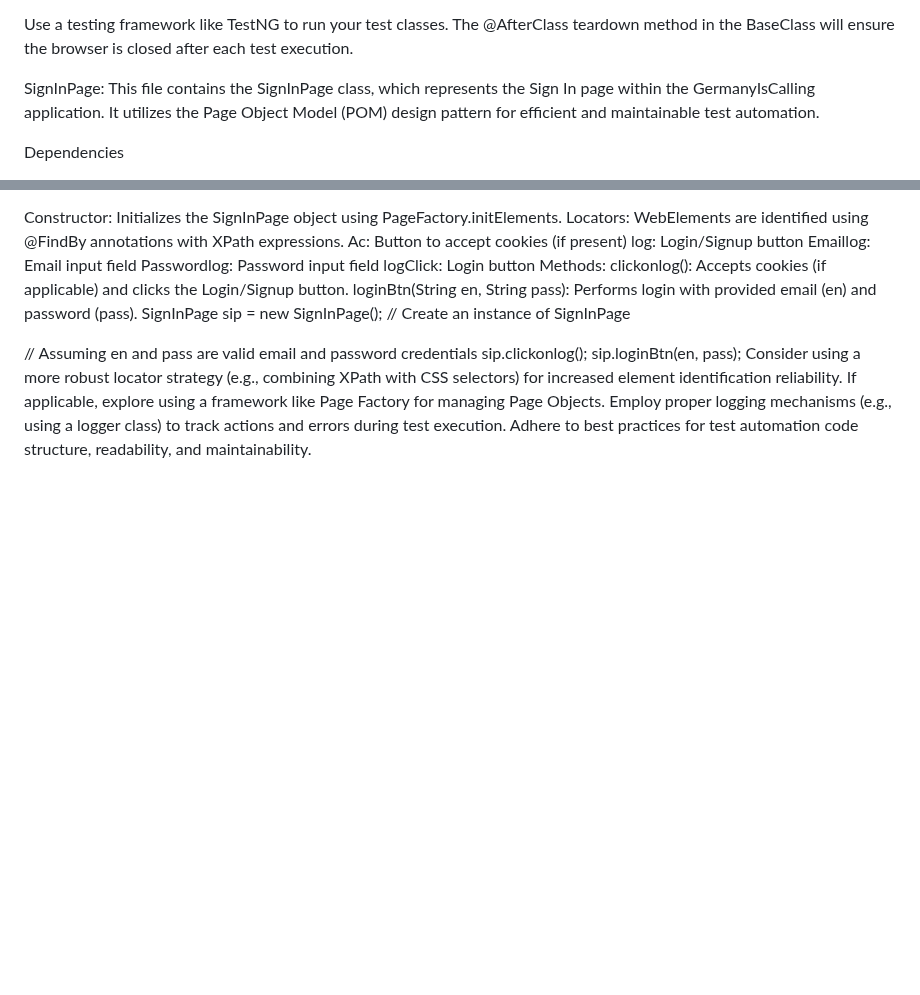
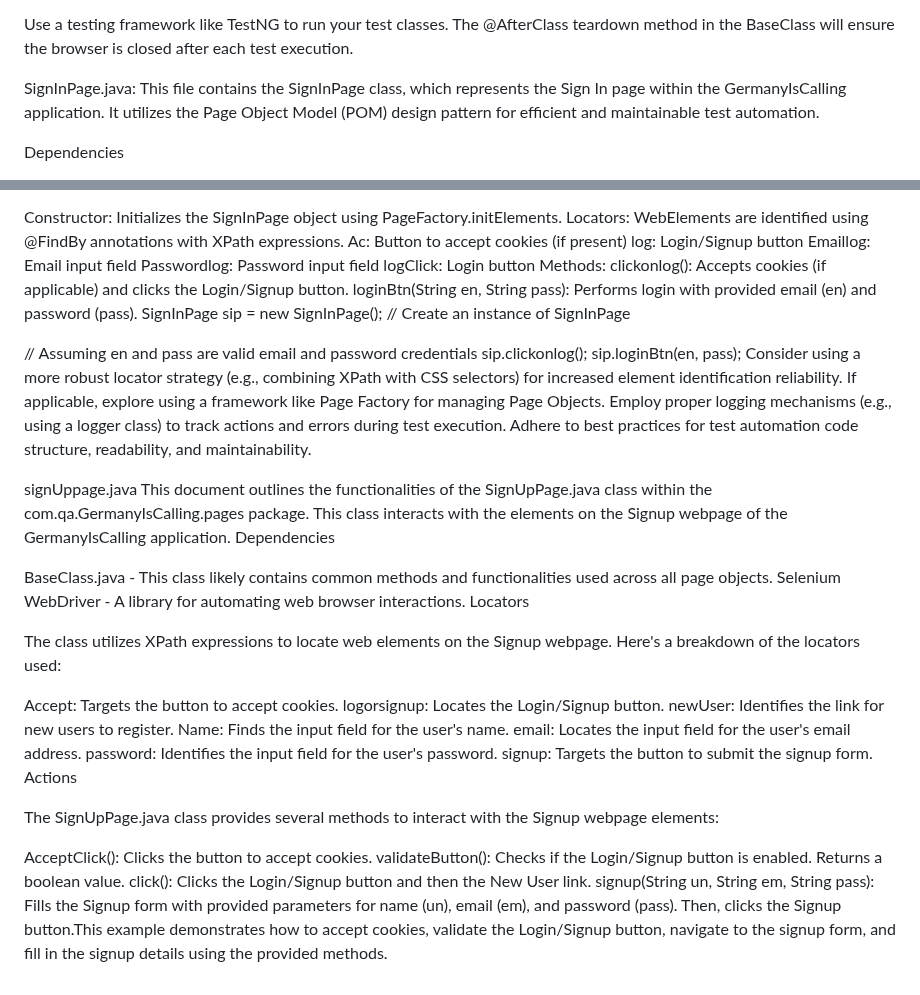
Before and after one commit to kummariAnuradha/Testing_Assignment, a Markdown page: README.md, 2 parts joined by grey strips. Drawn GitHub-style; blank space fills up the shorter version.

```diff
--- a/README.md
+++ b/README.md
@@ -54,7 +54,7 @@ Running Tests:
 
 Use a testing framework like TestNG to run your test classes. The @AfterClass teardown method in the BaseClass will ensure the browser is closed after each test execution.
 
-SignInPage:
+SignInPage.java:
 This file contains the SignInPage class, which represents the Sign In page within the GermanyIsCalling application. It utilizes the Page Object Model (POM) design pattern for efficient and maintainable test automation.
 
 Dependencies
@@ -84,3 +84,29 @@ Consider using a more robust locator strategy (e.g., combining XPath with CSS se
 If applicable, explore using a framework like Page Factory for managing Page Objects.
 Employ proper logging mechanisms (e.g., using a logger class) to track actions and errors during test execution.
 Adhere to best practices for test automation code structure, readability, and maintainability.
+
+signUppage.java
+This document outlines the functionalities of the SignUpPage.java class within the com.qa.GermanyIsCalling.pages package. This class interacts with the elements on the Signup webpage of the GermanyIsCalling application.
+Dependencies
+
+BaseClass.java - This class likely contains common methods and functionalities used across all page objects.
+Selenium WebDriver - A library for automating web browser interactions.
+Locators
+
+The class utilizes XPath expressions to locate web elements on the Signup webpage. Here's a breakdown of the locators used:
+
+Accept: Targets the button to accept cookies.
+logorsignup: Locates the Login/Signup button.
+newUser: Identifies the link for new users to register.
+Name: Finds the input field for the user's name.
+email: Locates the input field for the user's email address.
+password: Identifies the input field for the user's password.
+signup: Targets the button to submit the signup form.
+Actions
+
+The SignUpPage.java class provides several methods to interact with the Signup webpage elements:
+
+AcceptClick(): Clicks the button to accept cookies.
+validateButton(): Checks if the Login/Signup button is enabled. Returns a boolean value.
+click(): Clicks the Login/Signup button and then the New User link.
+signup(String un, String em, String pass): Fills the Signup form with provided parameters for name (un), email (em), and password (pass). Then, clicks the Signup button.This example demonstrates how to accept cookies, validate the Login/Signup button, navigate to the signup form, and fill in the signup details using the provided methods.
```
